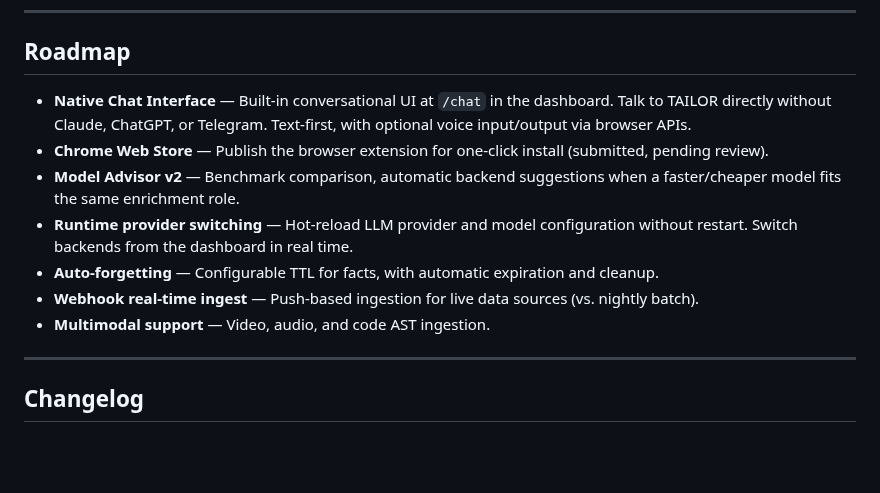
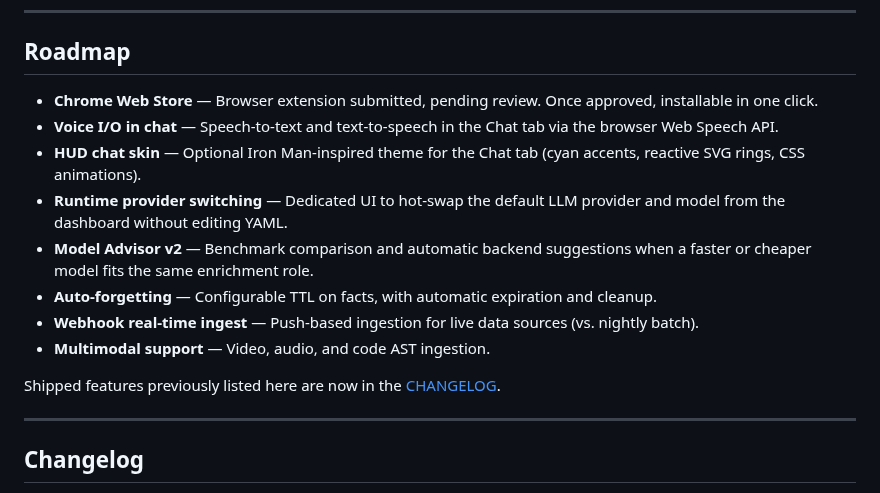
Before and after one commit to tailormemory/tailor, a Markdown page: README.md, the part around the change. GitHub-like rendering; blank space fills up the shorter version.

Commit message:
docs: update roadmap post-1.1.0
Remove shipped items (Native Chat Interface Level 1) and reorder.
Split Native Chat into two future items: Voice I/O and HUD skin.
Reword Chrome Web Store entry to reflect pending review status.
Add pointer to CHANGELOG.md for shipped features.

```diff
--- a/README.md
+++ b/README.md
@@ -497,13 +497,16 @@ Both have: atomic facts, supersession, user profiles, hybrid search, temporal gr
 
 ## Roadmap
 
-- **Native Chat Interface** — Built-in conversational UI at `/chat` in the dashboard. Talk to TAILOR directly without Claude, ChatGPT, or Telegram. Text-first, with optional voice input/output via browser APIs.
-- **Chrome Web Store** — Publish the browser extension for one-click install (submitted, pending review).
-- **Model Advisor v2** — Benchmark comparison, automatic backend suggestions when a faster/cheaper model fits the same enrichment role.
-- **Runtime provider switching** — Hot-reload LLM provider and model configuration without restart. Switch backends from the dashboard in real time.
-- **Auto-forgetting** — Configurable TTL for facts, with automatic expiration and cleanup.
+- **Chrome Web Store** — Browser extension submitted, pending review. Once approved, installable in one click.
+- **Voice I/O in chat** — Speech-to-text and text-to-speech in the Chat tab via the browser Web Speech API.
+- **HUD chat skin** — Optional Iron Man-inspired theme for the Chat tab (cyan accents, reactive SVG rings, CSS animations).
+- **Runtime provider switching** — Dedicated UI to hot-swap the default LLM provider and model from the dashboard without editing YAML.
+- **Model Advisor v2** — Benchmark comparison and automatic backend suggestions when a faster or cheaper model fits the same enrichment role.
+- **Auto-forgetting** — Configurable TTL on facts, with automatic expiration and cleanup.
 - **Webhook real-time ingest** — Push-based ingestion for live data sources (vs. nightly batch).
 - **Multimodal support** — Video, audio, and code AST ingestion.
+
+Shipped features previously listed here are now in the [CHANGELOG](CHANGELOG.md).
 
 ---
 
```
